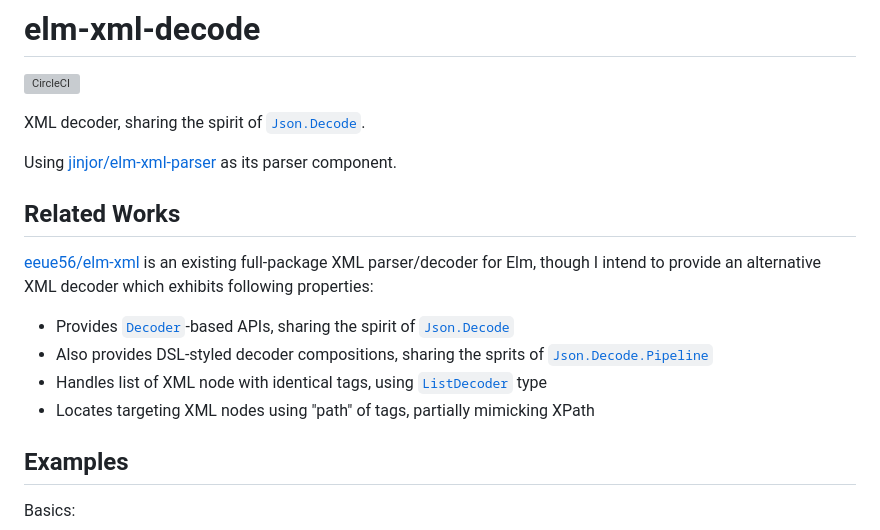
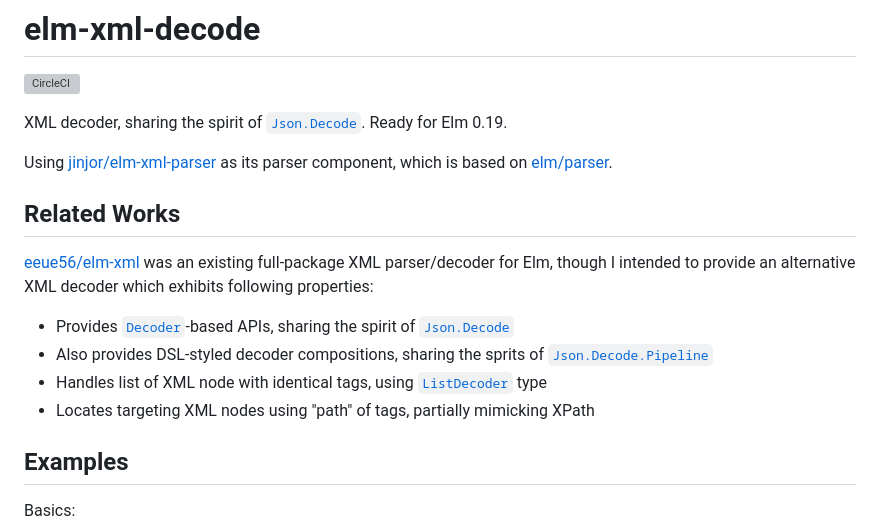
Before and after one commit to ymtszw/elm-xml-decode, a Markdown page: README.md, the part around the change printed below. Drawn GitHub-style; grey boxes are pictures that could not be loaded.

```diff
--- a/README.md
+++ b/README.md
@@ -4,7 +4,7 @@
 
 [cc]: https://circleci.com/gh/ymtszw/elm-xml-decode/tree/master.svg?style=svg
 
-XML decoder, sharing the spirit of [`Json.Decode`][jd].
+XML decoder, sharing the spirit of [`Json.Decode`][jd]. Ready for Elm 0.19.
 
-Using [jinjor/elm-xml-parser][exp] as its parser component.
+Using [jinjor/elm-xml-parser][exp] as its parser component, which is based on [elm/parser][ep].
 
@@ -13,8 +14,8 @@ Using [jinjor/elm-xml-parser][exp] as its parser component.
 
 ## Related Works
 
-[eeue56/elm-xml][ex] is an existing full-package XML parser/decoder for Elm,
-though I intend to provide an alternative XML decoder which exhibits following properties:
+[eeue56/elm-xml][ex] was an existing full-package XML parser/decoder for Elm,
+though I intended to provide an alternative XML decoder which exhibits following properties:
 
 - Provides [`Decoder`][de]-based APIs, sharing the spirit of [`Json.Decode`][jd]
 - Also provides DSL-styled decoder compositions, sharing the sprits of [`Json.Decode.Pipeline`][jdp]
```
Also changed, not shown: other parts of README.md (+31 -26 lines), benchmarks/result1.0.png (renamed from benchmark.png), benchmarks/result3.0.png (added).
